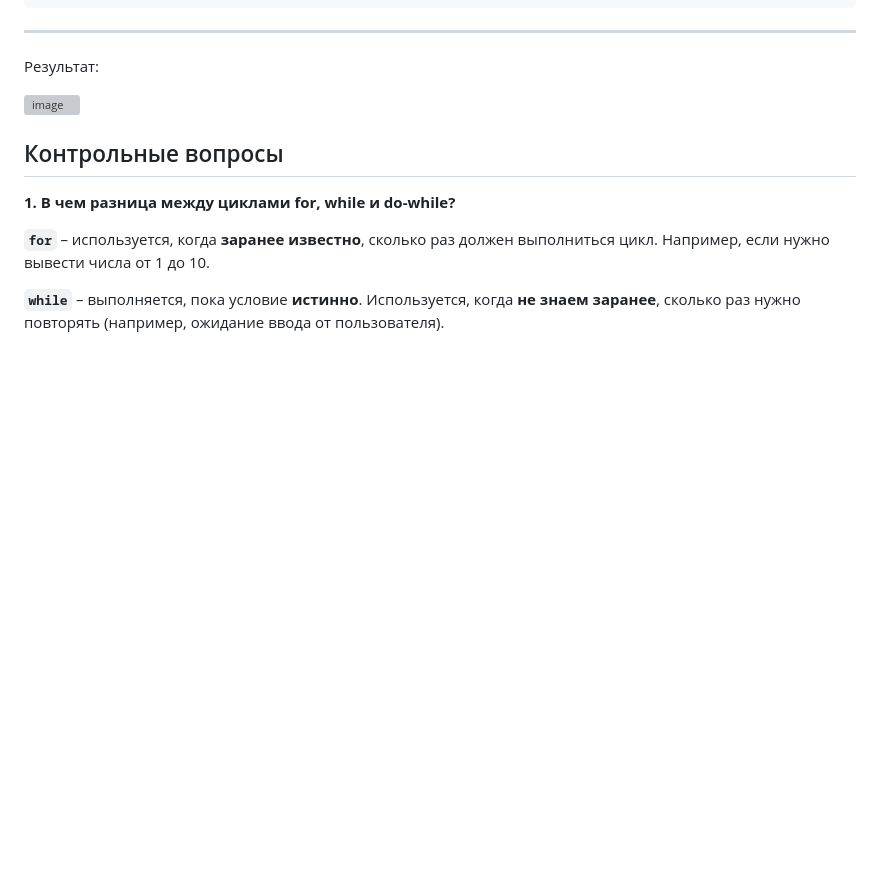
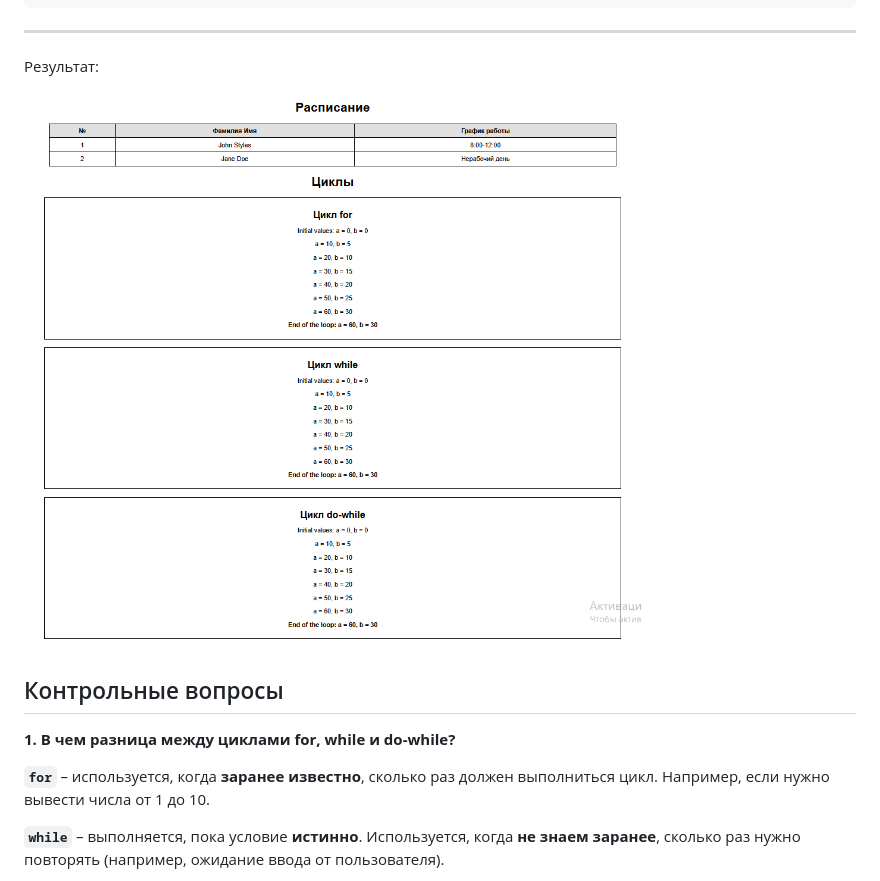
Before and after one commit to iurii1801/PHP, a Markdown page: lab2_Bogdanov_Iurii_I2302/README.md, the part around the change. Rendered like a GitHub page; blank space fills up the shorter version; grey boxes are pictures that could not be loaded.

```diff
--- a/lab2_Bogdanov_Iurii_I2302/README.md
+++ b/lab2_Bogdanov_Iurii_I2302/README.md
@@ -116,7 +116,7 @@ for ($i = 0; $i <= 5; $i++) {
 
 Результат:
 
-![image](images/lab2.jpg)
+![image](images/lab2.png)
 
 ## Контрольные вопросы
 
```
